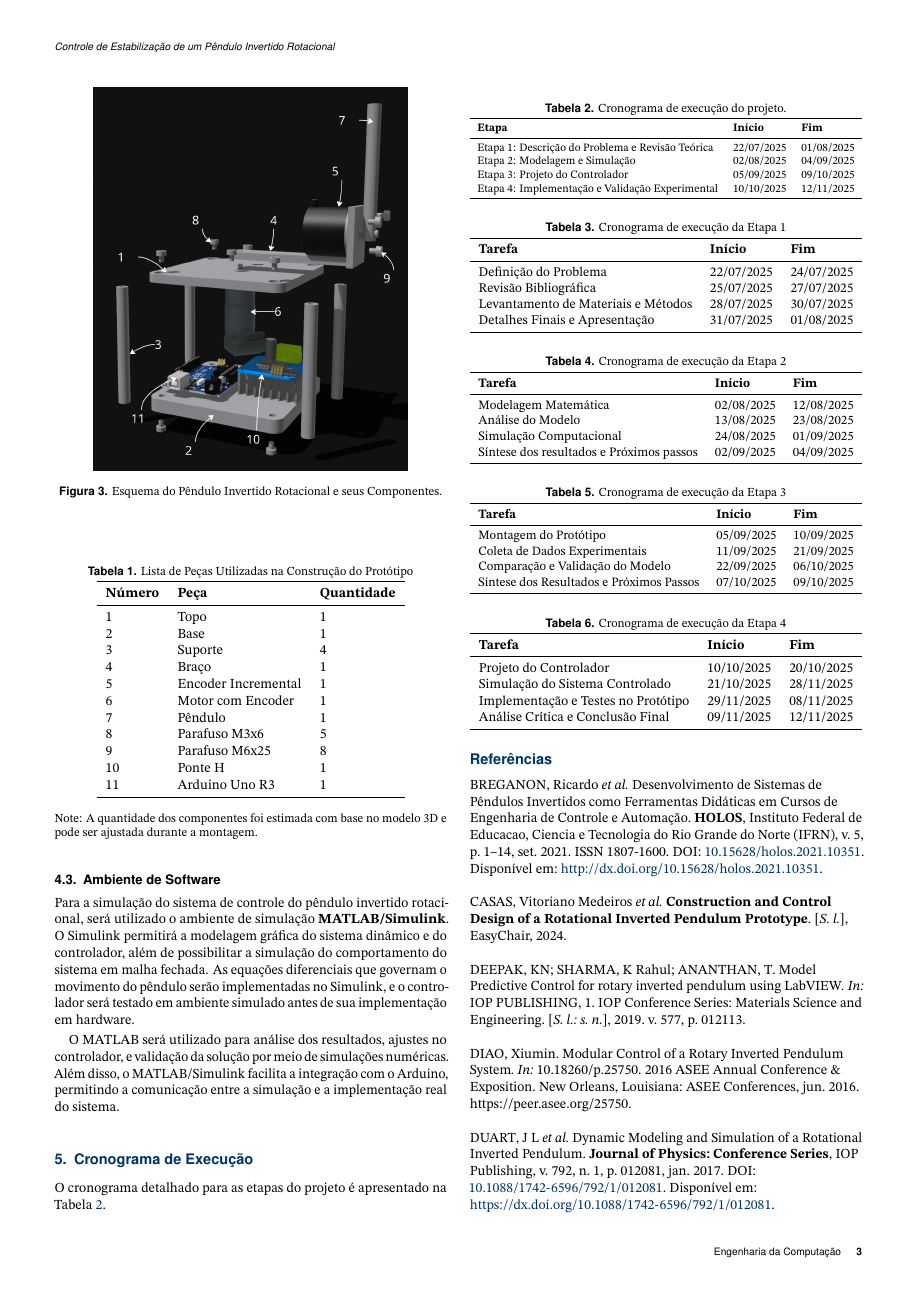
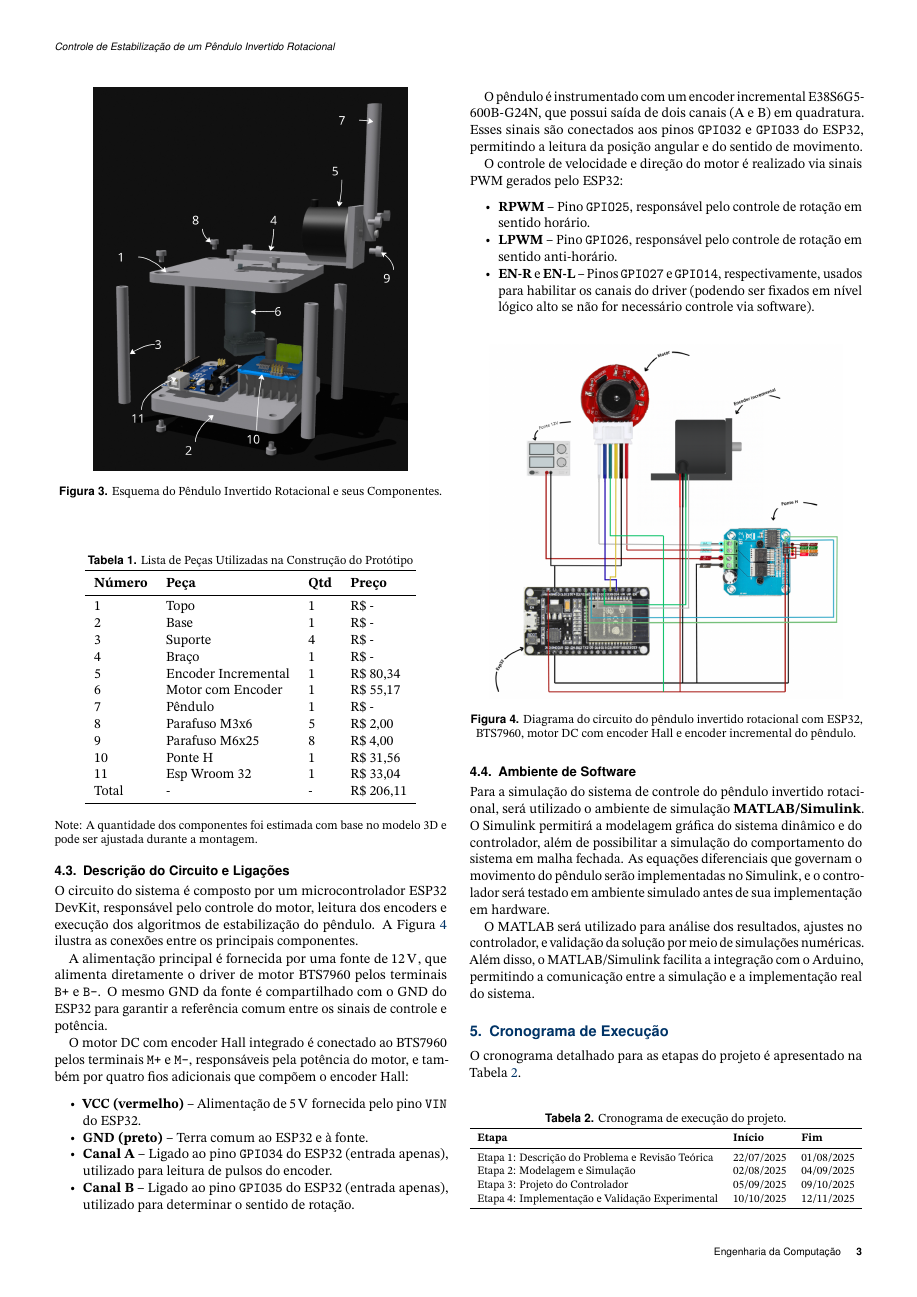
Before and after one commit to joseandersons/Rotational-Inverted-Pendulum, a LaTeX document (Relatorios/Relatorio 1/main.tex): page 3 of 4. Compiled offline with pdfLaTeX.

Commit message:
add circuits

```diff
--- a/Relatorios/Relatorio 1/main.tex
+++ b/Relatorios/Relatorio 1/main.tex
@@ -18,6 +18,7 @@
 \usepackage{booktabs}
 \usepackage{float}
 \usepackage{graphicx}
+\usepackage{siunitx}
 
 %% Spanish babel recomendation
 % \usepackage[spanish,es-nodecimaldot,es-noindentfirst]{babel}
@@ -229,28 +230,56 @@
         \centering
         \caption{Lista de Peças Utilizadas na Construção do Protótipo}
         \label{tab:lista_pecas}
-        \begin{tabular}{lll}
+        \begin{tabular}{lllll}
             \toprule
-            \textbf{Número} & \textbf{Peça} & \textbf{Quantidade} \\
+            \textbf{Número} & \textbf{Peça} & \textbf{Qtd}  & \textbf{Preço} \\
             \midrule
-            1  & Topo                    & 1  \\
-            2  & Base                    & 1  \\
-            3  & Suporte                 & 4  \\
-            4  & Braço                   & 1  \\
-            5  & Encoder Incremental     & 1  \\
-            6  & Motor com Encoder       & 1  \\
-            7  & Pêndulo                 & 1  \\
-            8  & Parafuso M3x6           & 5  \\
-            9  & Parafuso M6x25          & 8  \\
-            10 & Ponte H                 & 1  \\
-            11 & Arduino Uno R3          & 1  \\
+            1  & Topo                    & 1   & R\$ - \\
+            2  & Base                    & 1   & R\$ - \\
+            3  & Suporte                 & 4   & R\$ - \\
+            4  & Braço                   & 1   & R\$ - \\
+            5  & Encoder Incremental     & 1   & R\$ 80,34 \\
+            6  & Motor com Encoder       & 1   & R\$ 55,17 \\
+            7  & Pêndulo                 & 1   & R\$ - \\
+            8  & Parafuso M3x6           & 5   & R\$ 2,00 \\
+            9  & Parafuso M6x25          & 8   & R\$ 4,00 \\
+            10 & Ponte H                 & 1   & R\$ 31,56 \\
+            11 & Esp Wroom 32            & 1   & R\$ 33,04 \\
+            Total & -                    & -   & R\$ 206,11 \\
             \bottomrule
         \end{tabular}
         \caption*{Note: A quantidade dos componentes foi estimada com base no modelo 3D e pode ser ajustada durante a montagem.}
     \end{table}
+    \vspace{-6mm}
+    \subsection{Descrição do Circuito e Ligações}
 
+    O circuito do sistema é composto por um microcontrolador ESP32 DevKit, responsável pelo controle do motor, leitura dos encoders e execução dos algoritmos de estabilização do pêndulo. A Figura~\ref{fig:circuito} ilustra as conexões entre os principais componentes.
 
-\vspace{-6mm}
+    A alimentação principal é fornecida por uma fonte de \SI{12}{\volt}, que alimenta diretamente o driver de motor BTS7960 pelos terminais \texttt{B+} e \texttt{B-}. O mesmo GND da fonte é compartilhado com o GND do ESP32 para garantir a referência comum entre os sinais de controle e potência.
+
+    O motor DC com encoder Hall integrado é conectado ao BTS7960 pelos terminais \texttt{M+} e \texttt{M-}, responsáveis pela potência do motor, e também por quatro fios adicionais que compõem o encoder Hall:
+    \begin{itemize}
+        \item \textbf{VCC (vermelho)} – Alimentação de \SI{5}{\volt} fornecida pelo pino \texttt{VIN} do ESP32.
+        \item \textbf{GND (preto)} – Terra comum ao ESP32 e à fonte.
+        \item \textbf{Canal A} – Ligado ao pino \texttt{GPIO34} do ESP32 (entrada apenas), utilizado para leitura de pulsos do encoder.
+        \item \textbf{Canal B} – Ligado ao pino \texttt{GPIO35} do ESP32 (entrada apenas), utilizado para determinar o sentido de rotação.
+    \end{itemize}
+
+    O pêndulo é instrumentado com um encoder incremental E38S6G5-600B-G24N, que possui saída de dois canais (A e B) em quadratura. Esses sinais são conectados aos pinos \texttt{GPIO32} e \texttt{GPIO33} do ESP32, permitindo a leitura da posição angular e do sentido de movimento.
+
+    O controle de velocidade e direção do motor é realizado via sinais PWM gerados pelo ESP32:
+    \begin{itemize}
+        \item \textbf{RPWM} – Pino \texttt{GPIO25}, responsável pelo controle de rotação em sentido horário.
+        \item \textbf{LPWM} – Pino \texttt{GPIO26}, responsável pelo controle de rotação em sentido anti-horário.
+        \item \textbf{EN-R} e \textbf{EN-L} – Pinos \texttt{GPIO27} e \texttt{GPIO14}, respectivamente, usados para habilitar os canais do driver (podendo ser fixados em nível lógico alto se não for necessário controle via software).
+    \end{itemize}
+
+    \begin{figure}[H]
+        \centering
+        \includegraphics[width=0.9\columnwidth]{figures/circuito.png}
+        \caption{Diagrama do circuito do pêndulo invertido rotacional com ESP32, BTS7960, motor DC com encoder Hall e encoder incremental do pêndulo.}
+        \label{fig:circuito}
+    \end{figure}
 
 
 \subsection{Ambiente de Software}
```
Also changed, not shown: Relatorios/Relatorio 1/ref.bib (+32 -0 lines), Relatorios/Relatorio 1/figures/circuito.png (added), Relatorios/Relatorio 1/main.tex (8 more changed lines), 1 other file.
